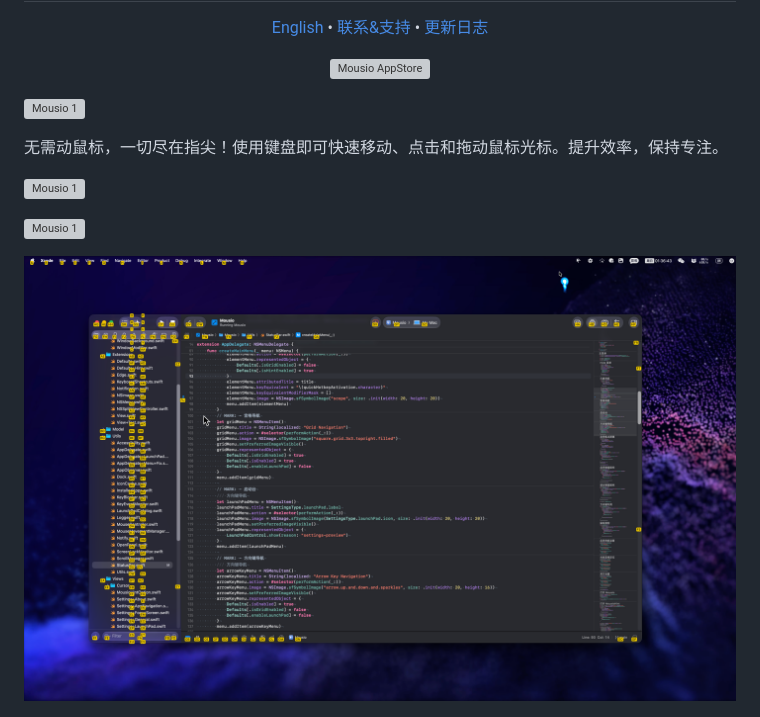
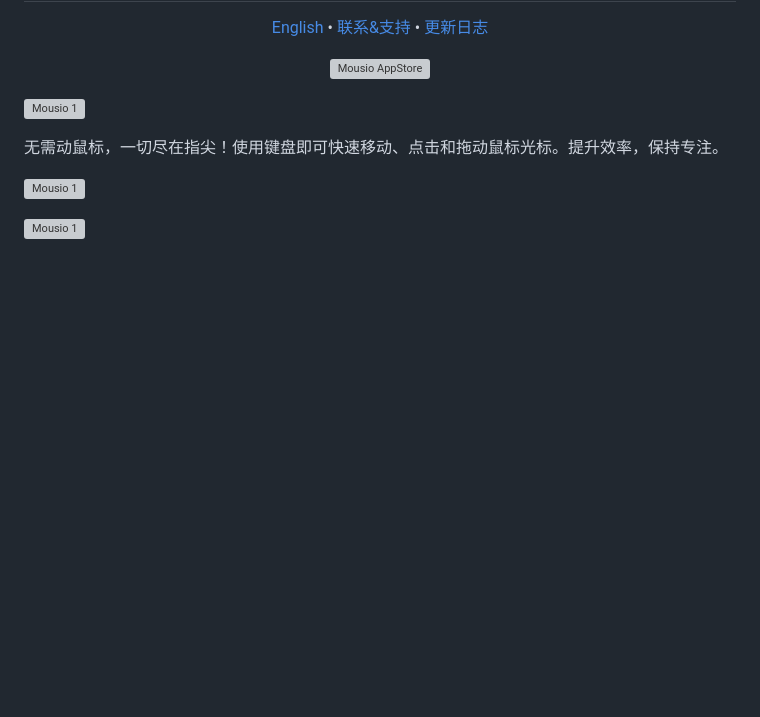
Before and after one commit to jaywcjlove/mousio, a Markdown page: README.zh.md, the part around the change. Drawn GitHub-style; blank space fills up the shorter version; grey boxes are pictures that could not be loaded.

```diff
--- a/README.zh.md
+++ b/README.zh.md
@@ -30,8 +30,6 @@
 ![Mousio 1](./assets/mousio3.gif)
 
 ![Mousio 1](./assets/mousio4.gif)
-
-![Mousio 1](./assets/screenshots-4.png)
 
 ![Mousio 1](./assets/screenshots-5.png)
 
```
Also changed, not shown: README.md (+0 -2 lines).
